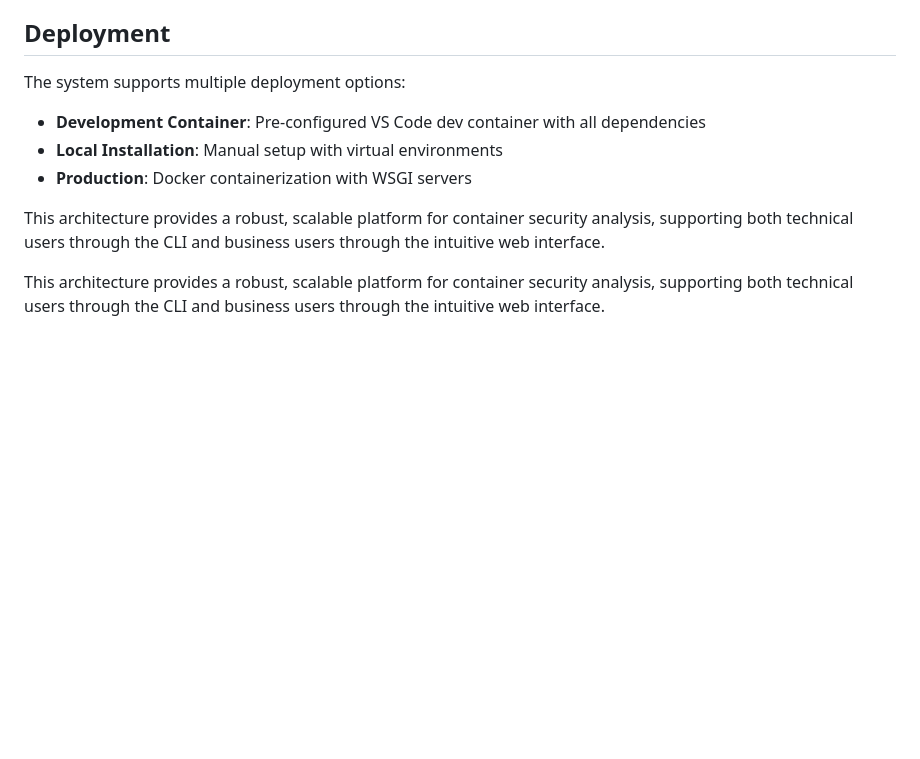
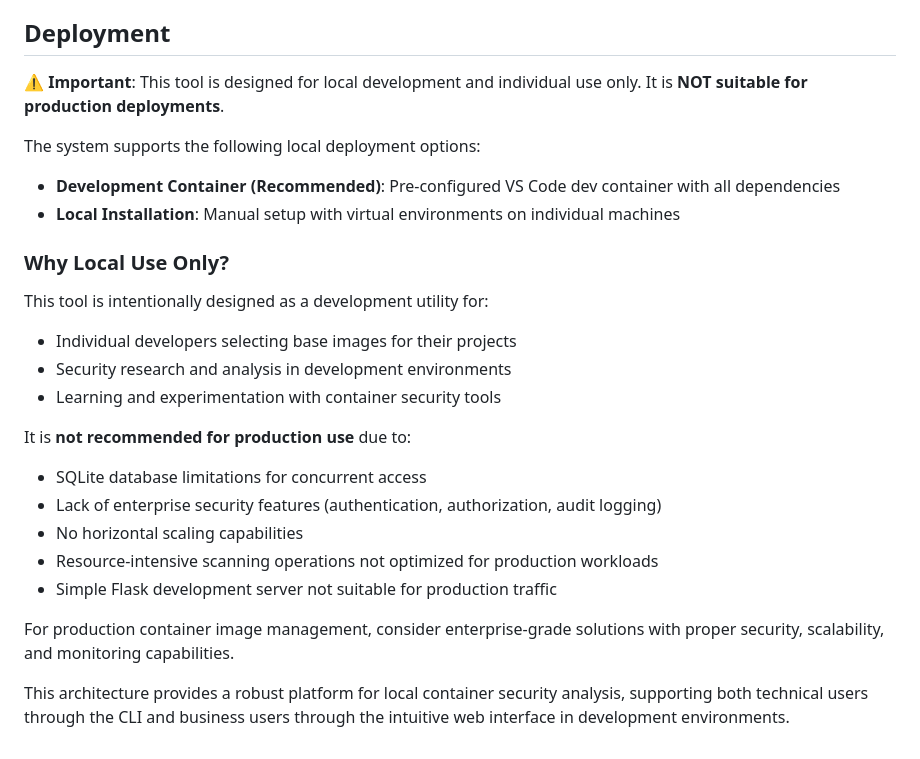
Before and after one commit to maniSbindra/secure-container-base-image-recommender, a Markdown page: docs/images/architecture.md, the part around the change. GitHub-like rendering; blank space fills up the shorter version.

```diff
--- a/docs/images/architecture.md
+++ b/docs/images/architecture.md
@@ -99,11 +99,26 @@ The system automatically discovers and scans images from Container Registries, p
 
 ## Deployment
 
-The system supports multiple deployment options:
-- **Development Container**: Pre-configured VS Code dev container with all dependencies
-- **Local Installation**: Manual setup with virtual environments
-- **Production**: Docker containerization with WSGI servers
+⚠️ **Important**: This tool is designed for local development and individual use only. It is **NOT suitable for production deployments**.
 
-This architecture provides a robust, scalable platform for container security analysis, supporting both technical users through the CLI and business users through the intuitive web interface.
+The system supports the following local deployment options:
+- **Development Container (Recommended)**: Pre-configured VS Code dev container with all dependencies
+- **Local Installation**: Manual setup with virtual environments on individual machines
 
-This architecture provides a robust, scalable platform for container security analysis, supporting both technical users through the CLI and business users through the intuitive web interface.
+### Why Local Use Only?
+
+This tool is intentionally designed as a development utility for:
+- Individual developers selecting base images for their projects
+- Security research and analysis in development environments
+- Learning and experimentation with container security tools
+
+It is **not recommended for production use** due to:
+- SQLite database limitations for concurrent access
+- Lack of enterprise security features (authentication, authorization, audit logging)
+- No horizontal scaling capabilities
+- Resource-intensive scanning operations not optimized for production workloads
+- Simple Flask development server not suitable for production traffic
+
+For production container image management, consider enterprise-grade solutions with proper security, scalability, and monitoring capabilities.
+
+This architecture provides a robust platform for local container security analysis, supporting both technical users through the CLI and business users through the intuitive web interface in development environments.
```
Also changed, not shown: README.md (+27 -2 lines).
